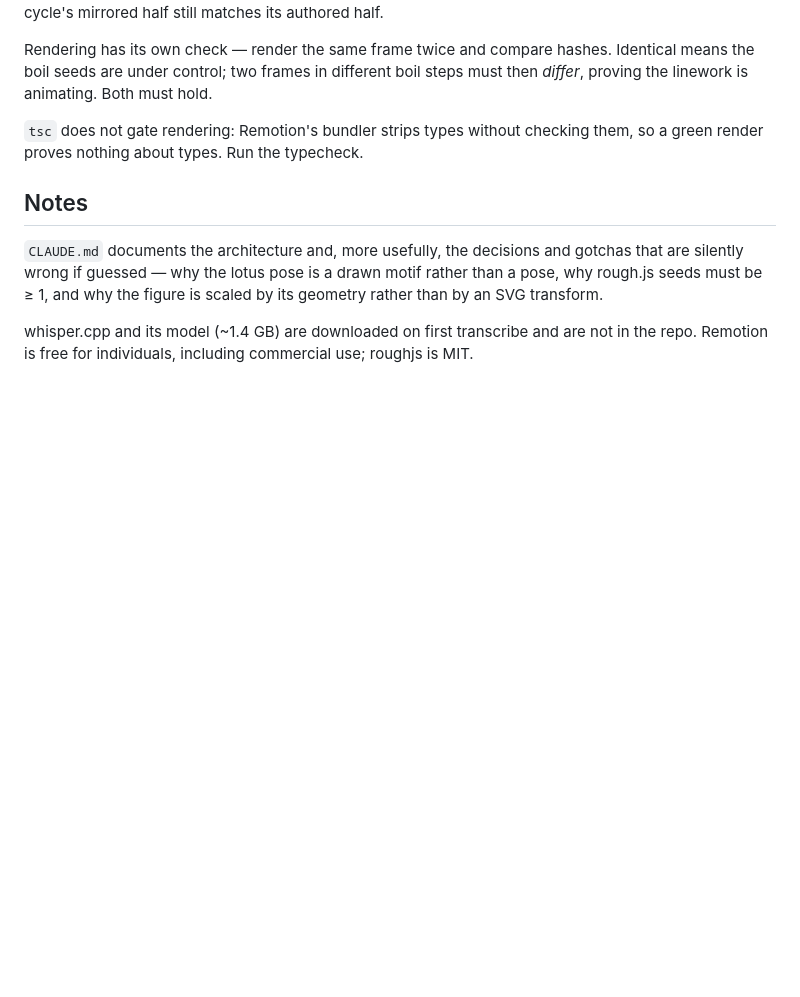
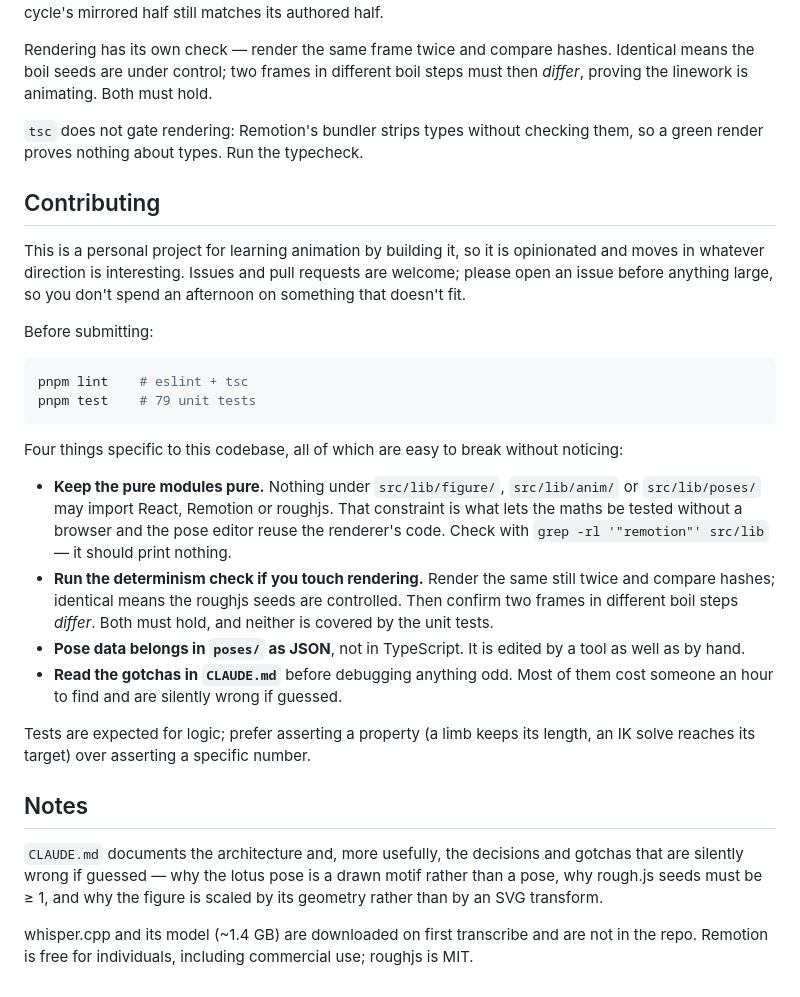
Before and after one commit to oephi/figure_flow, a Markdown page: README.md, the part around the change. Rendered like a GitHub page; blank space fills up the shorter version.

Commit message:
Add contributing guidance to the README
Covers the checks to run and the four project-specific invariants that are
easy to break without noticing: the purity constraint on the maths modules,
the render determinism check, pose data living as JSON, and the gotchas list.

````diff
--- a/README.md
+++ b/README.md
@@ -103,6 +103,40 @@ steps must then *differ*, proving the linework is animating. Both must hold.
 `tsc` does not gate rendering: Remotion's bundler strips types without checking
 them, so a green render proves nothing about types. Run the typecheck.
 
+## Contributing
+
+This is a personal project for learning animation by building it, so it is
+opinionated and moves in whatever direction is interesting. Issues and pull
+requests are welcome; please open an issue before anything large, so you don't
+spend an afternoon on something that doesn't fit.
+
+Before submitting:
+
+```bash
+pnpm lint    # eslint + tsc
+pnpm test    # 79 unit tests
+```
+
+Four things specific to this codebase, all of which are easy to break without
+noticing:
+
+- **Keep the pure modules pure.** Nothing under `src/lib/figure/`,
+  `src/lib/anim/` or `src/lib/poses/` may import React, Remotion or roughjs.
+  That constraint is what lets the maths be tested without a browser and the
+  pose editor reuse the renderer's code. Check with
+  `grep -rl '"remotion"' src/lib` — it should print nothing.
+- **Run the determinism check if you touch rendering.** Render the same still
+  twice and compare hashes; identical means the roughjs seeds are controlled.
+  Then confirm two frames in different boil steps *differ*. Both must hold, and
+  neither is covered by the unit tests.
+- **Pose data belongs in `poses/` as JSON**, not in TypeScript. It is edited by
+  a tool as well as by hand.
+- **Read the gotchas in `CLAUDE.md`** before debugging anything odd. Most of
+  them cost someone an hour to find and are silently wrong if guessed.
+
+Tests are expected for logic; prefer asserting a property (a limb keeps its
+length, an IK solve reaches its target) over asserting a specific number.
+
 ## Notes
 
 `CLAUDE.md` documents the architecture and, more usefully, the decisions and
````
